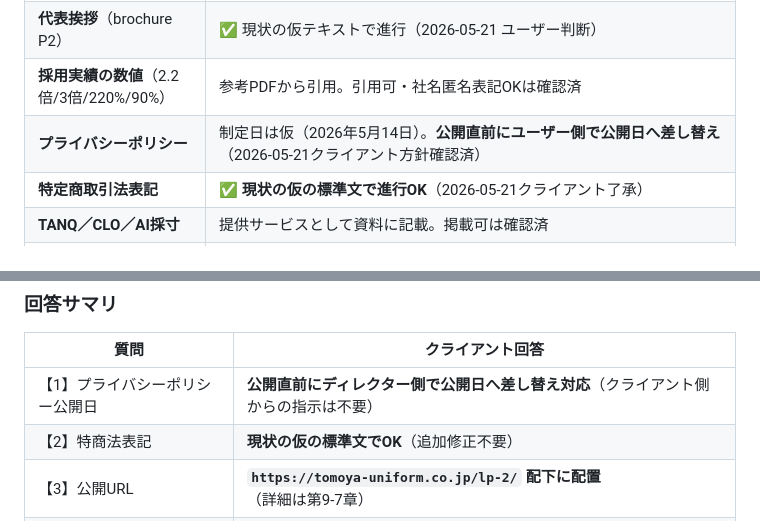
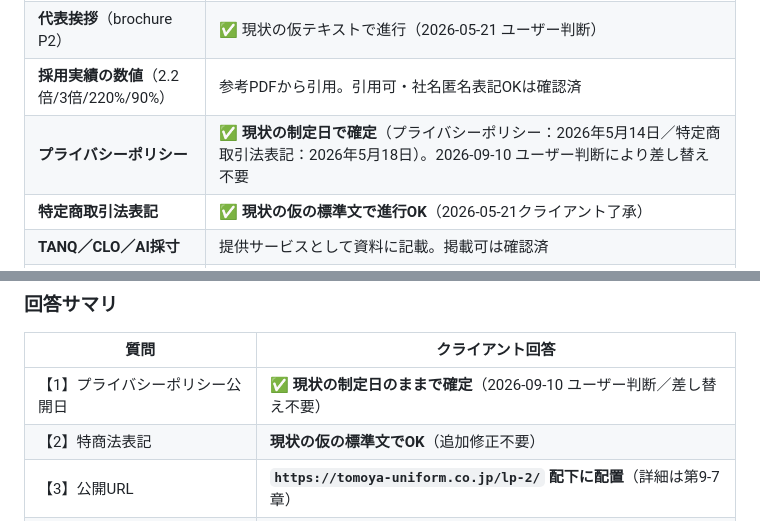
Before and after one commit to hirakitakumi/tomoya-lp, a Markdown page: 引き継ぎ資料.md, 2 parts joined by grey strips. Drawn GitHub-style.

```diff
--- a/引き継ぎ資料.md
+++ b/引き継ぎ資料.md
@@ -104,7 +104,7 @@
 | **営業時間** | ✅ **9:00〜18:00 に全ファイル統一済み**（2026-05-21）。index.html / thanks.html / フォーム自動返信メール.txt の旧「17:00」表記を一括修正 |
 | **代表挨拶**（brochure P2） | ✅ 現状の仮テキストで進行（2026-05-21 ユーザー判断） |
 | **採用実績の数値**（2.2倍/3倍/220%/90%） | 参考PDFから引用。引用可・社名匿名表記OKは確認済 |
-| **プライバシーポリシー** | 制定日は仮（2026年5月14日）。**公開直前にユーザー側で公開日へ差し替え**（2026-05-21クライアント方針確認済） |
+| **プライバシーポリシー** | ✅ **現状の制定日で確定**（プライバシーポリシー：2026年5月14日／特定商取引法表記：2026年5月18日）。2026-09-10 ユーザー判断により差し替え不要 |
 | **特定商取引法表記** | ✅ **現状の仮の標準文で進行OK**（2026-05-21クライアント了承） |
 | **TANQ／CLO／AI採寸** | 提供サービスとして資料に記載。掲載可は確認済 |
 | **meta description** | ✅ **「創業78年」に統一済み**（2026-05-21）。本文中の「70年以上の蓄積」も「78年の蓄積」へ修正済 |
@@ -291,7 +291,7 @@ add_filter('wpcf7_mail_components', function($components, $form) {
 
 | 質問 | クライアント回答 |
 |---|---|
-| 【1】プライバシーポリシー公開日 | **公開直前にディレクター側で公開日へ差し替え対応**（クライアント側からの指示は不要） |
+| 【1】プライバシーポリシー公開日 | ✅ **現状の制定日のままで確定**（2026-09-10 ユーザー判断／差し替え不要） |
 | 【2】特商法表記 | **現状の仮の標準文でOK**（追加修正不要） |
 | 【3】公開URL | **`https://tomoya-uniform.co.jp/lp-2/` 配下に配置**（詳細は第9-7章） |
 | 【4】既存サイトとの関係性 | **B案：既存サイトと併存**（LPは別ページとして運用） |
```
Also changed, not shown: other parts of 引き継ぎ資料.md (+50 -1 lines).
